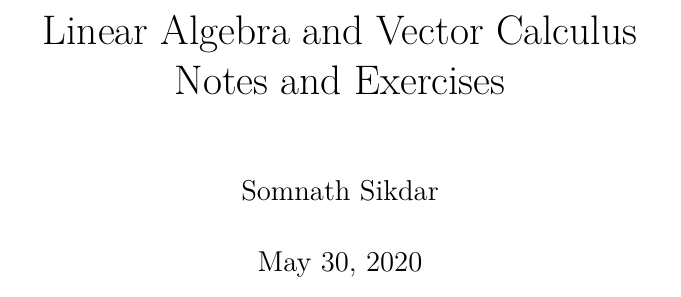
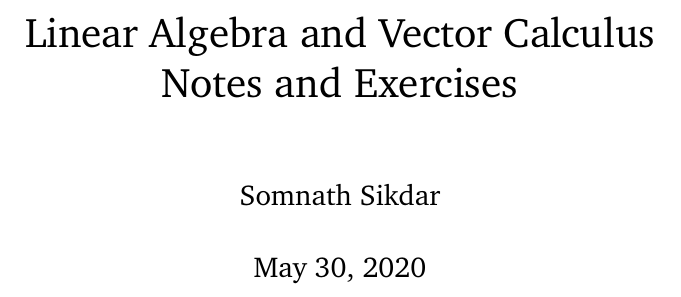
Before and after one commit to somnath1077/MachineLearningExercises, a LaTeX problem sheet (Vector_Calculus/exercises.tex): part of page 1 of 12, cut so that both start at the same text. Compiled offline with XeLaTeX; a missing font is replaced by an installed copy or a similar font.

Commit message:
another ex

```diff
--- a/Vector_Calculus/exercises.tex
+++ b/Vector_Calculus/exercises.tex
@@ -73,20 +73,22 @@
 %-----------------------------------------------------------------------------
 % FONT PACKAGES
 %-----------------------------------------------------------------------------
-
+\usepackage{fontspec}
 \usepackage[utf8]{inputenc}
 \usepackage[english]{babel}
 \usepackage[T1]{fontenc}
-\usepackage{lmodern}
-%\usepackage{fontspec}
+%\usepackage{lmodern}
+%\usepackage{newpxtext}
+%\usepackage{newpxmath}
+
 %\usepackage{beton}
 %\usepackage{concmath}
 
 %\usepackage[T1]{fontenc}
 %\usepackage{fontspec}
-%\usepackage[charter]{mathdesign}
+\usepackage[charter]{mathdesign}
 
-%\setmainfont{XCharter}
+\setmainfont{XCharter}
 %\usepackage[libertine,cmintegrals,cmbraces,vvarbb]{newtxmath}
 %\usepackage[scaled=0.95]{inconsolata}
 
```
Also changed, not shown: Vector_Calculus/exercises.pdf.
